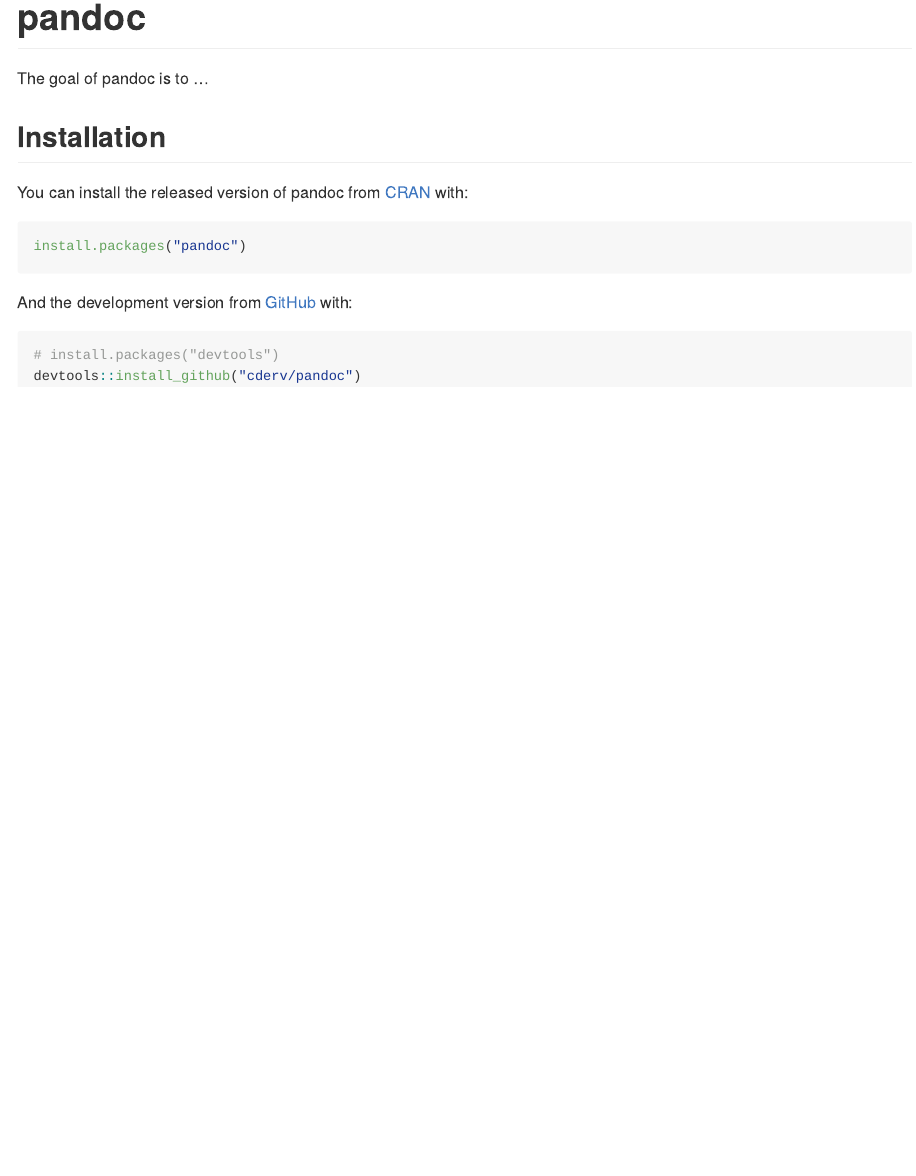
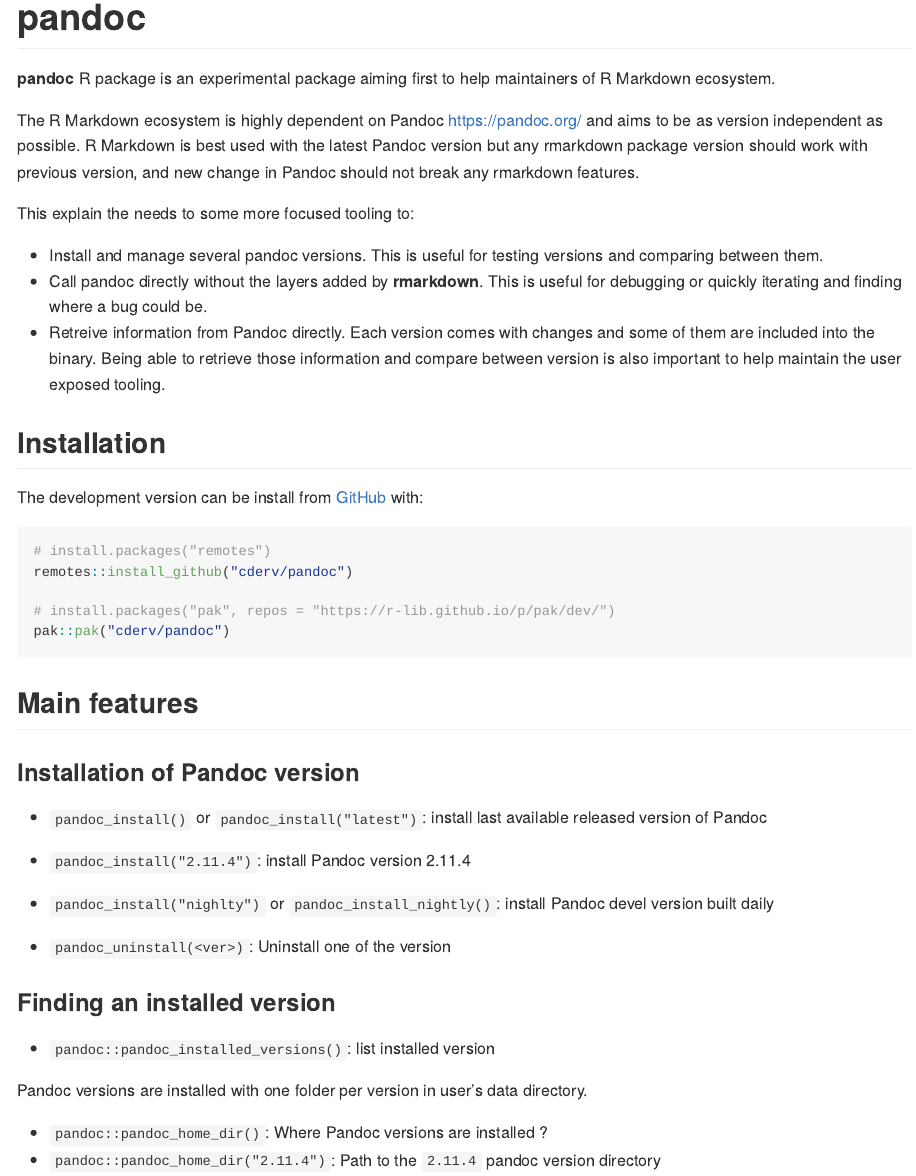
Before and after one commit to cderv/pandoc, an R Markdown document (README.Rmd): the page in a window 1100 px wide, from its top. The pictures show the output file README.md that the author committed with the source, drawn offline in the style of GitHub; badge pictures from the web are left out.

Commit message:
update README

````diff
--- a/README.Rmd
+++ b/README.Rmd
@@ -22,19 +22,44 @@
 [![R-CMD-check](https://github.com/cderv/pandoc/workflows/R-CMD-check/badge.svg)](https://github.com/cderv/pandoc/actions)
 <!-- badges: end -->
 
-The goal of pandoc is to ...
+**pandoc** R package is an experimental package aiming first to help maintainers of R Markdown ecosystem.
+
+The R Markdown ecosystem is highly dependent on Pandoc <https://pandoc.org/> and aims to be as version independent as possible. R Markdown is best used with the latest Pandoc version but any rmarkdown package version should work with previous version, and new change in Pandoc should not break any rmarkdown features.
+
+This explain the needs to some more focused tooling to:
+
+* Install and manage several pandoc versions. This is useful for testing versions and comparing between them.
+* Call pandoc directly without the layers added by **rmarkdown**. This is useful for debugging or quickly iterating and finding where a bug could be.
+* Retreive information from Pandoc directly. Each version comes with changes and some of them are included into the binary. Being able to retrieve those information and compare between version is also important to help maintain the user exposed tooling.
+
 
 ## Installation
 
-You can install the released version of pandoc from [CRAN](https://CRAN.R-project.org) with:
+The development version can be install from [GitHub](https://github.com/) with:
 
 ``` r
-install.packages("pandoc")
+# install.packages("remotes")
+remotes::install_github("cderv/pandoc")
+
+# install.packages("pak", repos = "https://r-lib.github.io/p/pak/dev/")
+pak::pak("cderv/pandoc")
 ```
 
-And the development version from [GitHub](https://github.com/) with:
+## Main features
 
-``` r
-# install.packages("devtools")
-devtools::install_github("cderv/pandoc")
-```
+### Installation of Pandoc version
+
+* `pandoc_install()` or `pandoc_install("latest")`: install last available released version of Pandoc
+* `pandoc_install("2.11.4")`: install Pandoc version 2.11.4
+* `pandoc_install("nighlty")` or `pandoc_install_nightly()`: install Pandoc devel version built daily
+
+* `pandoc_uninstall(<ver>)`: Uninstall one of the version
+
+### Finding an installed version
+
+* `pandoc::pandoc_installed_versions()`: list installed version
+
+Pandoc versions are installed with one folder per version in user's data directory.
+
+* `pandoc::pandoc_home_dir()`: Where Pandoc versions are installed ?
+* `pandoc::pandoc_home_dir("2.11.4")`: Path to the `2.11.4` pandoc version directory
````
Also changed, not shown: README.md.
